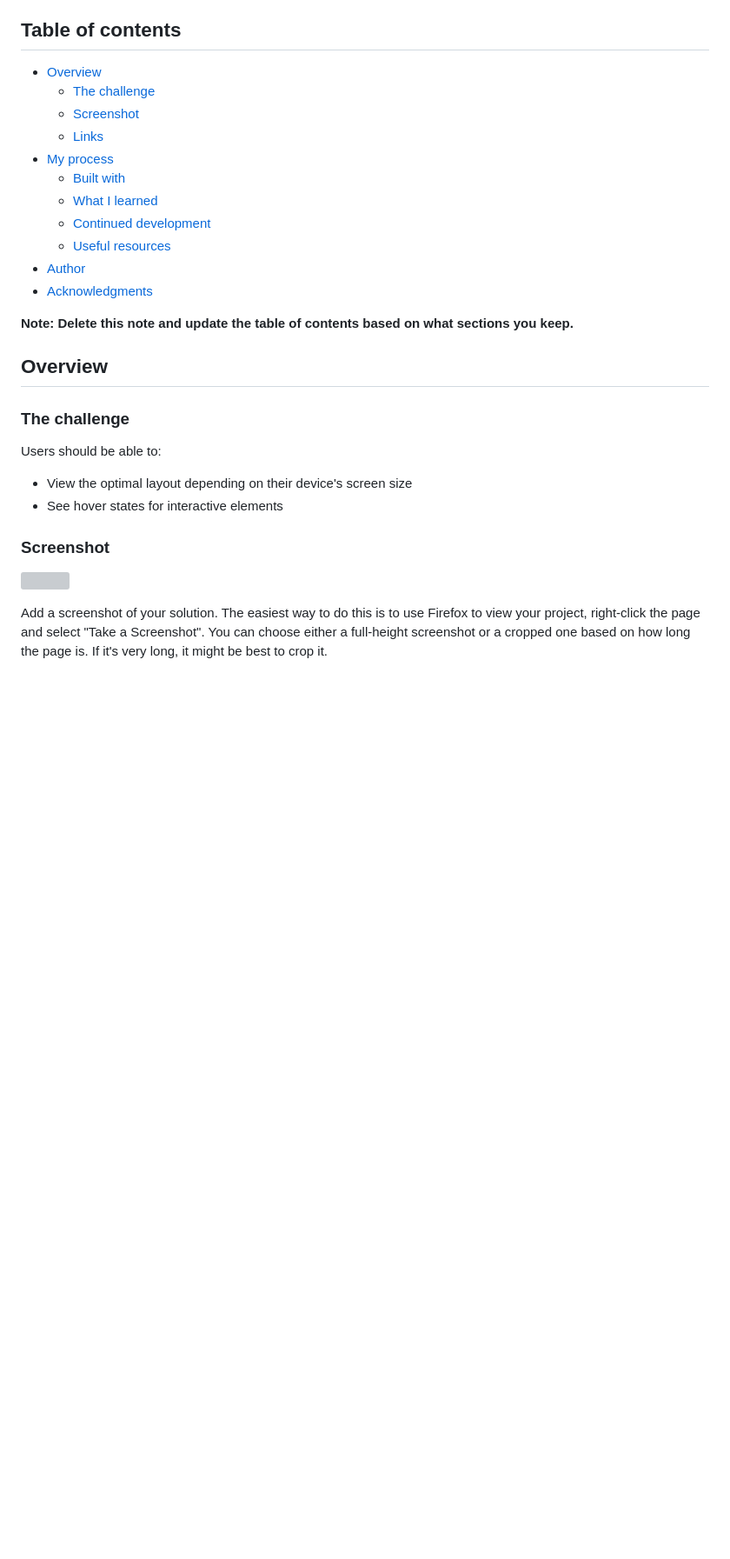
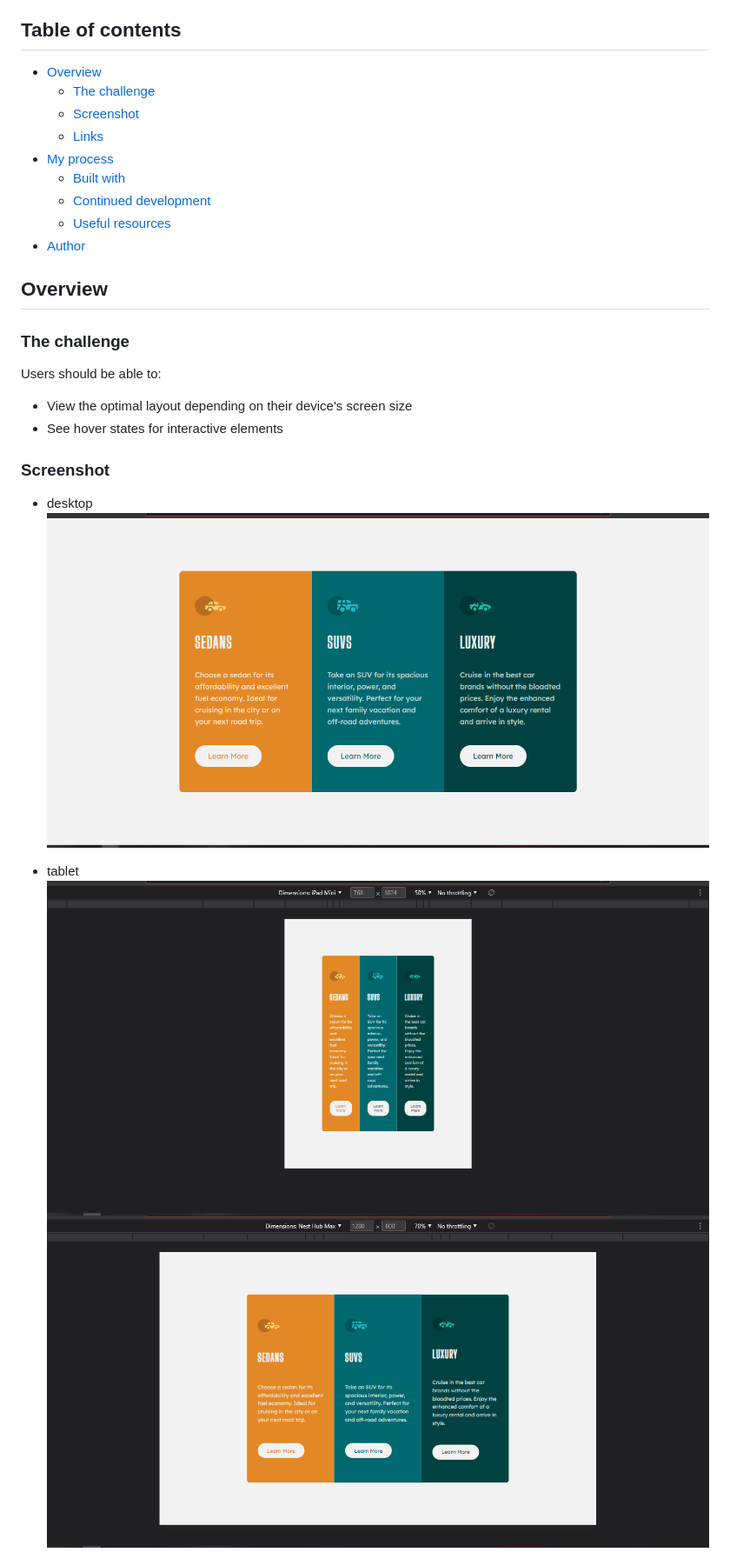
Before and after one commit to suchAGuyLikeMe/frontendMentor-3columnPreviewCardComponent, a Markdown page: README-template.md, the part around the change printed below. Shown: that part at 87% size. GitHub-like rendering; pictures changed too: screenshots/desktop.PNG (added), screenshots/tablet-ipad-mini.PNG (added), screenshots/tablet-nest-hub-max.PNG (added); blank space fills up the shorter version; grey boxes are pictures that could not be loaded.

```diff
--- a/README-template.md
+++ b/README-template.md
@@ -4,19 +4,15 @@ This is a solution to the [3-column preview card component challenge on Frontend
 
 ## Table of contents
 
-- [Overview](#overview)
-  - [The challenge](#the-challenge)
-  - [Screenshot](#screenshot)
-  - [Links](#links)
-- [My process](#my-process)
-  - [Built with](#built-with)
-  - [What I learned](#what-i-learned)
-  - [Continued development](#continued-development)
-  - [Useful resources](#useful-resources)
-- [Author](#author)
-- [Acknowledgments](#acknowledgments)
-
-**Note: Delete this note and update the table of contents based on what sections you keep.**
+-   [Overview](#overview)
+    -   [The challenge](#the-challenge)
+    -   [Screenshot](#screenshot)
+    -   [Links](#links)
+-   [My process](#my-process)
+    -   [Built with](#built-with)
+    -   [Continued development](#continued-development)
+    -   [Useful resources](#useful-resources)
+-   [Author](#author)
 
 ## Overview
 
@@ -24,12 +20,15 @@ This is a solution to the [3-column preview card component challenge on Frontend
 
 Users should be able to:
 
-- View the optimal layout depending on their device's screen size
-- See hover states for interactive elements
+-   View the optimal layout depending on their device's screen size
+-   See hover states for interactive elements
 
 ### Screenshot
 
-![](./screenshot.jpg)
+-   desktop
+    ![dekstop](screenshots/desktop.PNG)
 
-Add a screenshot of your solution. The easiest way to do this is to use Firefox to view your project, right-click the page and select "Take a Screenshot". You can choose either a full-height screenshot or a cropped one based on how long the page is. If it's very long, it might be best to crop it.
+-   tablet
+    ![tablet ipad mini](screenshots/tablet-ipad-mini.PNG)
+    ![tablet nest hub max](screenshots/tablet-nest-hub-max.PNG)
 
```
Also changed, not shown: other parts of README-template.md (+15 -58 lines), screenshots/mobile-iphone-se-part-one.PNG (added), screenshots/mobile-iphone-se-part-two.PNG (added), screenshots/mobile.PNG (added), 2 other files.
